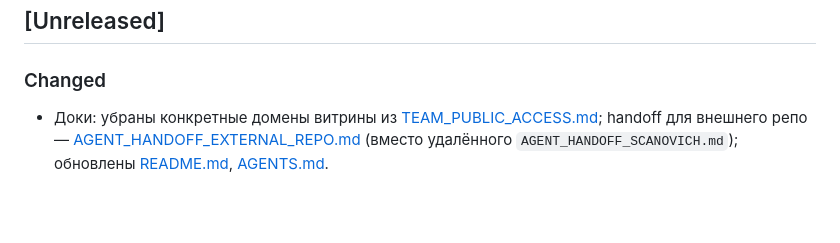
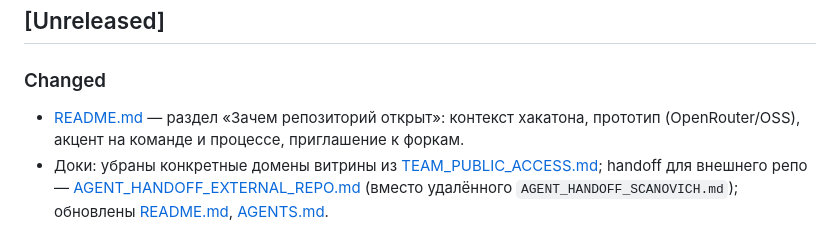
Before and after one commit to FUYOH666/GPT-hub, a Markdown page: CHANGELOG.md, the part around the change. GitHub-like rendering; blank space fills up the shorter version.

```diff
--- a/CHANGELOG.md
+++ b/CHANGELOG.md
@@ -4,6 +4,7 @@
 
 ### Changed
 
+- [README.md](README.md) — раздел «Зачем репозиторий открыт»: контекст хакатона, прототип (OpenRouter/OSS), акцент на команде и процессе, приглашение к форкам.
 - Доки: убраны конкретные домены витрины из [TEAM_PUBLIC_ACCESS.md](docs/TEAM_PUBLIC_ACCESS.md); handoff для внешнего репо — [AGENT_HANDOFF_EXTERNAL_REPO.md](docs/AGENT_HANDOFF_EXTERNAL_REPO.md) (вместо удалённого `AGENT_HANDOFF_SCANOVICH.md`); обновлены [README.md](README.md), [AGENTS.md](AGENTS.md).
 
 ### Added
```
Also changed, not shown: README.md (+8 -0 lines).
